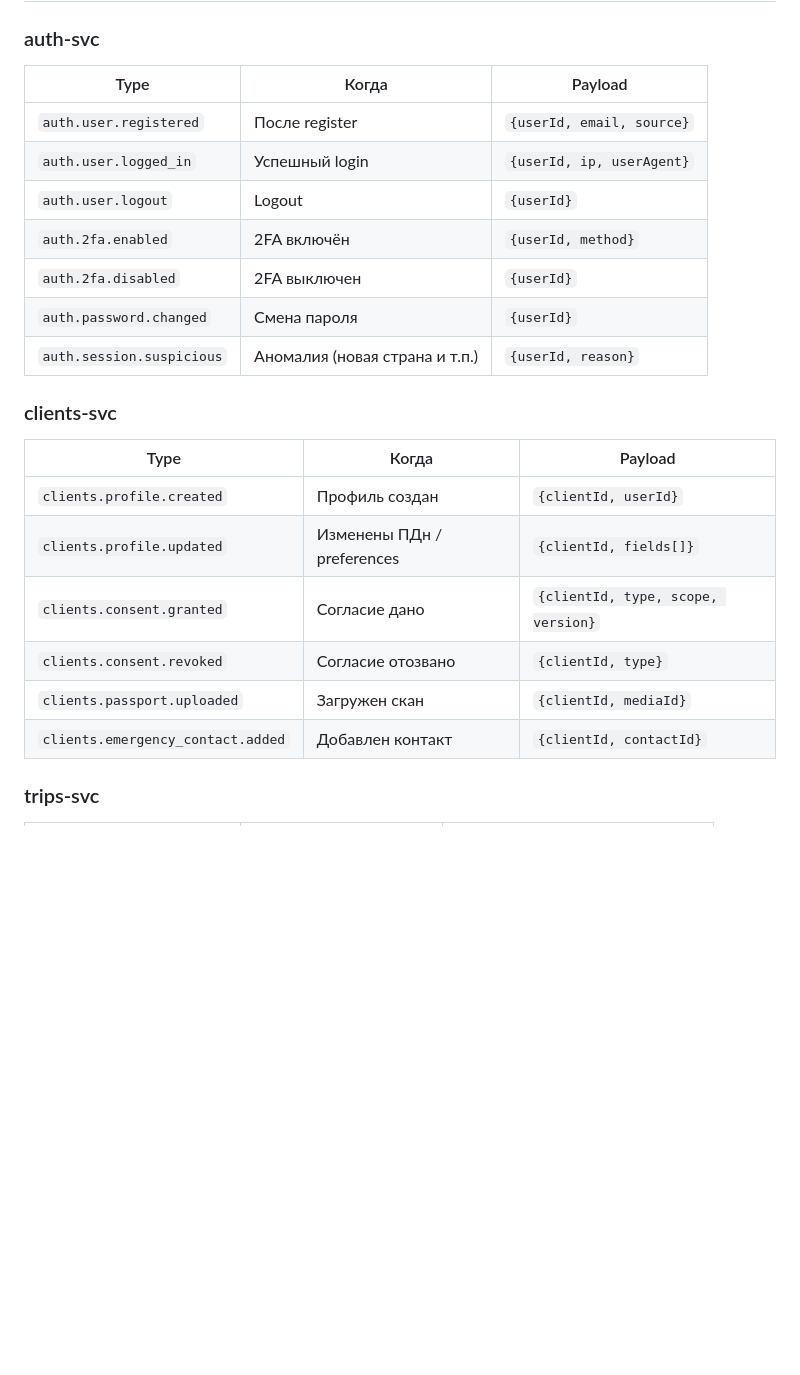
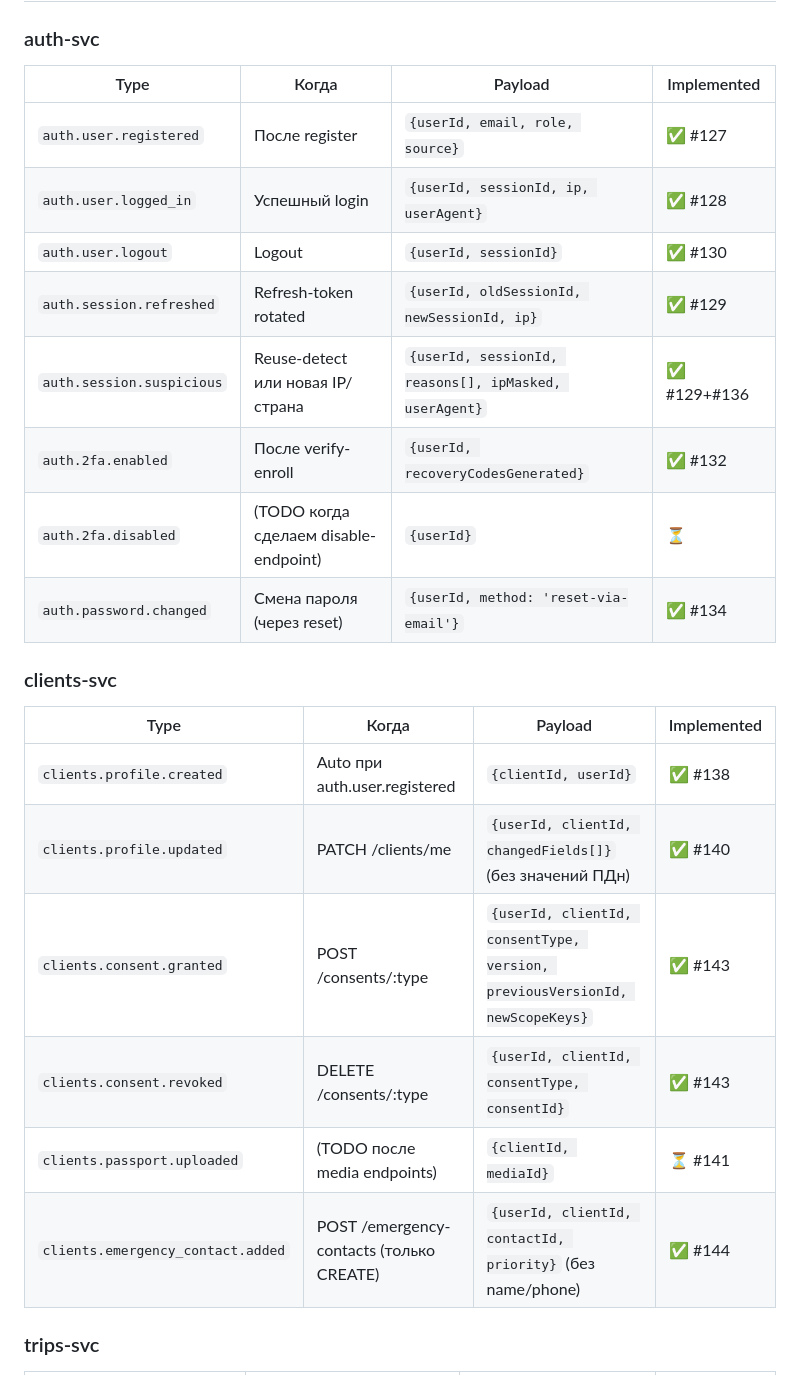
Before and after one commit to Rivega42/indiahorizone, a Markdown page: docs/ARCH/EVENTS.md, the part around one of its changes. Drawn GitHub-style; blank space fills up the shorter version.

```diff
--- a/docs/ARCH/EVENTS.md
+++ b/docs/ARCH/EVENTS.md
@@ -94,26 +94,27 @@ interface DomainEvent<T> {
 
 ### auth-svc
 
-| Type | Когда | Payload |
-|---|---|---|
-| `auth.user.registered` | После register | `{userId, email, source}` |
-| `auth.user.logged_in` | Успешный login | `{userId, ip, userAgent}` |
-| `auth.user.logout` | Logout | `{userId}` |
-| `auth.2fa.enabled` | 2FA включён | `{userId, method}` |
-| `auth.2fa.disabled` | 2FA выключен | `{userId}` |
-| `auth.password.changed` | Смена пароля | `{userId}` |
-| `auth.session.suspicious` | Аномалия (новая страна и т.п.) | `{userId, reason}` |
+| Type | Когда | Payload | Implemented |
+|---|---|---|---|
+| `auth.user.registered` | После register | `{userId, email, role, source}` | ✅ #127 |
+| `auth.user.logged_in` | Успешный login | `{userId, sessionId, ip, userAgent}` | ✅ #128 |
+| `auth.user.logout` | Logout | `{userId, sessionId}` | ✅ #130 |
+| `auth.session.refreshed` | Refresh-token rotated | `{userId, oldSessionId, newSessionId, ip}` | ✅ #129 |
+| `auth.session.suspicious` | Reuse-detect или новая IP/страна | `{userId, sessionId, reasons[], ipMasked, userAgent}` | ✅ #129+#136 |
+| `auth.2fa.enabled` | После verify-enroll | `{userId, recoveryCodesGenerated}` | ✅ #132 |
+| `auth.2fa.disabled` | (TODO когда сделаем disable-endpoint) | `{userId}` | ⏳ |
+| `auth.password.changed` | Смена пароля (через reset) | `{userId, method: 'reset-via-email'}` | ✅ #134 |
 
 ### clients-svc
 
-| Type | Когда | Payload |
-|---|---|---|
-| `clients.profile.created` | Профиль создан | `{clientId, userId}` |
-| `clients.profile.updated` | Изменены ПДн / preferences | `{clientId, fields[]}` |
-| `clients.consent.granted` | Согласие дано | `{clientId, type, scope, version}` |
-| `clients.consent.revoked` | Согласие отозвано | `{clientId, type}` |
-| `clients.passport.uploaded` | Загружен скан | `{clientId, mediaId}` |
-| `clients.emergency_contact.added` | Добавлен контакт | `{clientId, contactId}` |
+| Type | Когда | Payload | Implemented |
+|---|---|---|---|
+| `clients.profile.created` | Auto при auth.user.registered | `{clientId, userId}` | ✅ #138 |
+| `clients.profile.updated` | PATCH /clients/me | `{userId, clientId, changedFields[]}` (без значений ПДн) | ✅ #140 |
+| `clients.consent.granted` | POST /consents/:type | `{userId, clientId, consentType, version, previousVersionId, newScopeKeys}` | ✅ #143 |
+| `clients.consent.revoked` | DELETE /consents/:type | `{userId, clientId, consentType, consentId}` | ✅ #143 |
+| `clients.passport.uploaded` | (TODO после media endpoints) | `{clientId, mediaId}` | ⏳ #141 |
+| `clients.emergency_contact.added` | POST /emergency-contacts (только CREATE) | `{userId, clientId, contactId, priority}` (без name/phone) | ✅ #144 |
 
 ### trips-svc
 
```
Also changed, not shown: other parts of docs/ARCH/EVENTS.md (+35 -28 lines), docs/TZ/MVP_PHASE3.md (+27 -6 lines).
